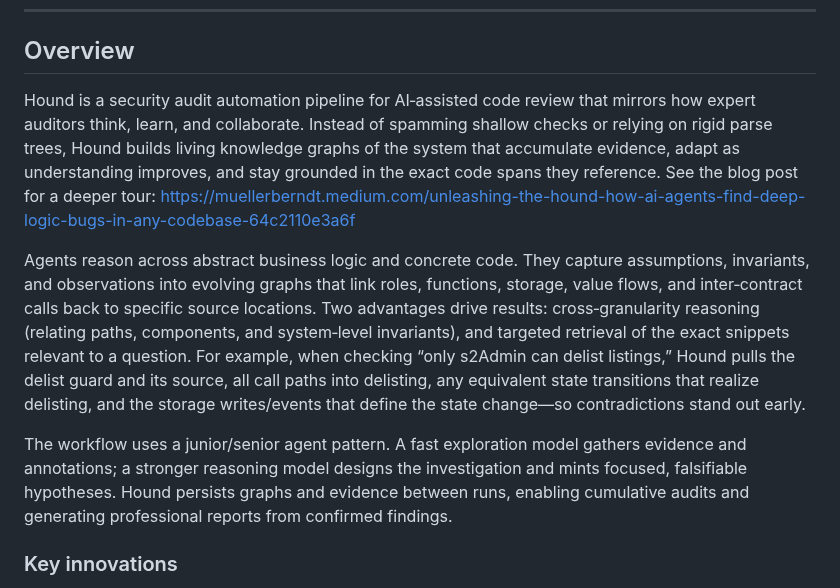
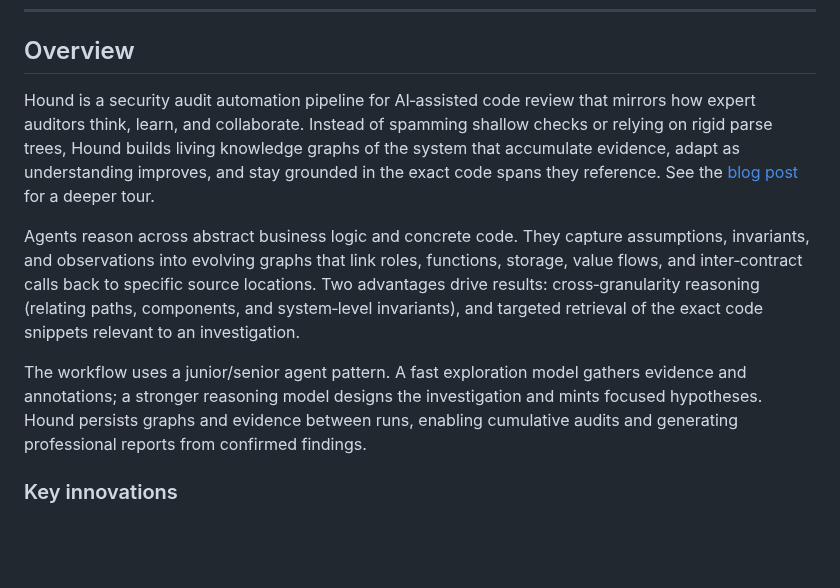
Before and after one commit to nos3curity/Null-Hound, a Markdown page: README.md, the part around the change. Drawn GitHub-style; blank space fills up the shorter version.

```diff
--- a/README.md
+++ b/README.md
@@ -17,11 +17,11 @@
 
 ## Overview
 
-Hound is a security audit automation pipeline for AI‑assisted code review that mirrors how expert auditors think, learn, and collaborate. Instead of spamming shallow checks or relying on rigid parse trees, Hound builds living knowledge graphs of the system that accumulate evidence, adapt as understanding improves, and stay grounded in the exact code spans they reference. See the blog post for a deeper tour: https://muellerberndt.medium.com/unleashing-the-hound-how-ai-agents-find-deep-logic-bugs-in-any-codebase-64c2110e3a6f
+Hound is a security audit automation pipeline for AI‑assisted code review that mirrors how expert auditors think, learn, and collaborate. Instead of spamming shallow checks or relying on rigid parse trees, Hound builds living knowledge graphs of the system that accumulate evidence, adapt as understanding improves, and stay grounded in the exact code spans they reference. See the [blog post]( https://muellerberndt.medium.com/unleashing-the-hound-how-ai-agents-find-deep-logic-bugs-in-any-codebase-64c2110e3a6f) for a deeper tour.
 
-Agents reason across abstract business logic and concrete code. They capture assumptions, invariants, and observations into evolving graphs that link roles, functions, storage, value flows, and inter‑contract calls back to specific source locations. Two advantages drive results: cross‑granularity reasoning (relating paths, components, and system‑level invariants), and targeted retrieval of the exact snippets relevant to a question. For example, when checking “only s2Admin can delist listings,” Hound pulls the delist guard and its source, all call paths into delisting, any equivalent state transitions that realize delisting, and the storage writes/events that define the state change—so contradictions stand out early.
+Agents reason across abstract business logic and concrete code. They capture assumptions, invariants, and observations into evolving graphs that link roles, functions, storage, value flows, and inter‑contract calls back to specific source locations. Two advantages drive results: cross‑granularity reasoning (relating paths, components, and system‑level invariants), and targeted retrieval of the exact code snippets relevant to an investigation.
 
-The workflow uses a junior/senior agent pattern. A fast exploration model gathers evidence and annotations; a stronger reasoning model designs the investigation and mints focused, falsifiable hypotheses. Hound persists graphs and evidence between runs, enabling cumulative audits and generating professional reports from confirmed findings.
+The workflow uses a junior/senior agent pattern. A fast exploration model gathers evidence and annotations; a stronger reasoning model designs the investigation and mints focused hypotheses. Hound persists graphs and evidence between runs, enabling cumulative audits and generating professional reports from confirmed findings.
 
 ### Key innovations
 
```
